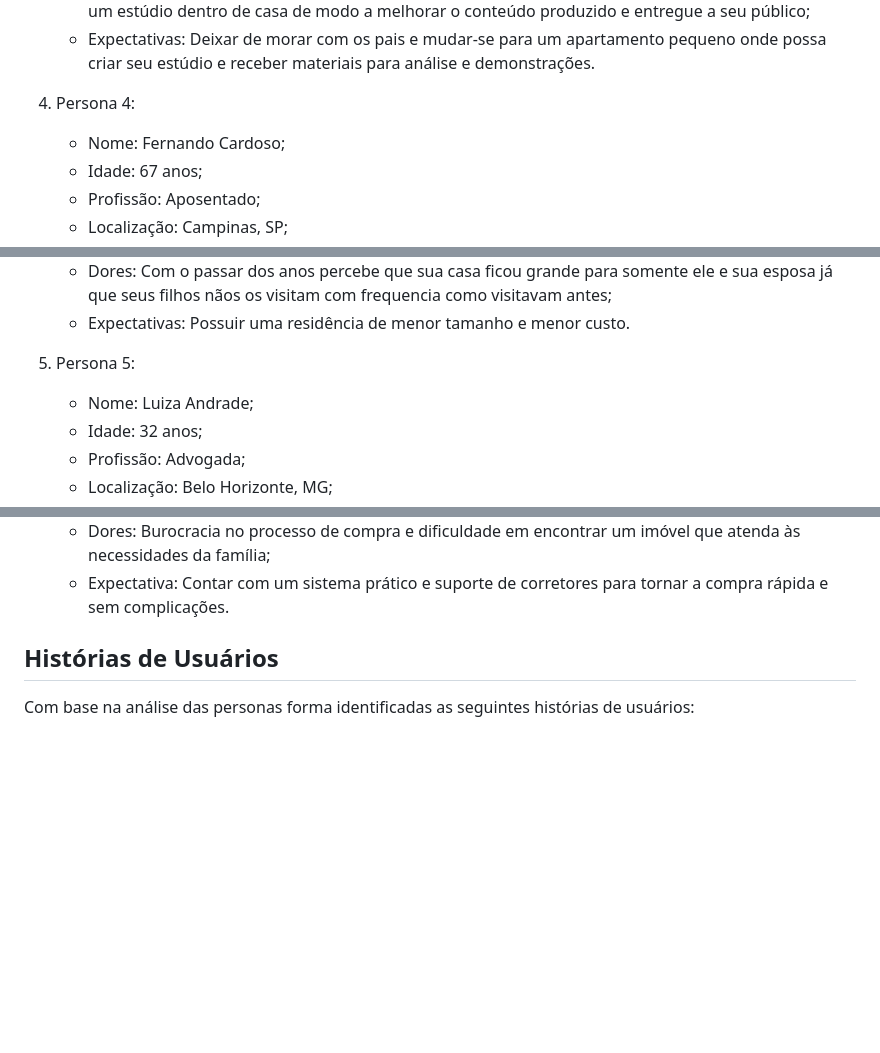
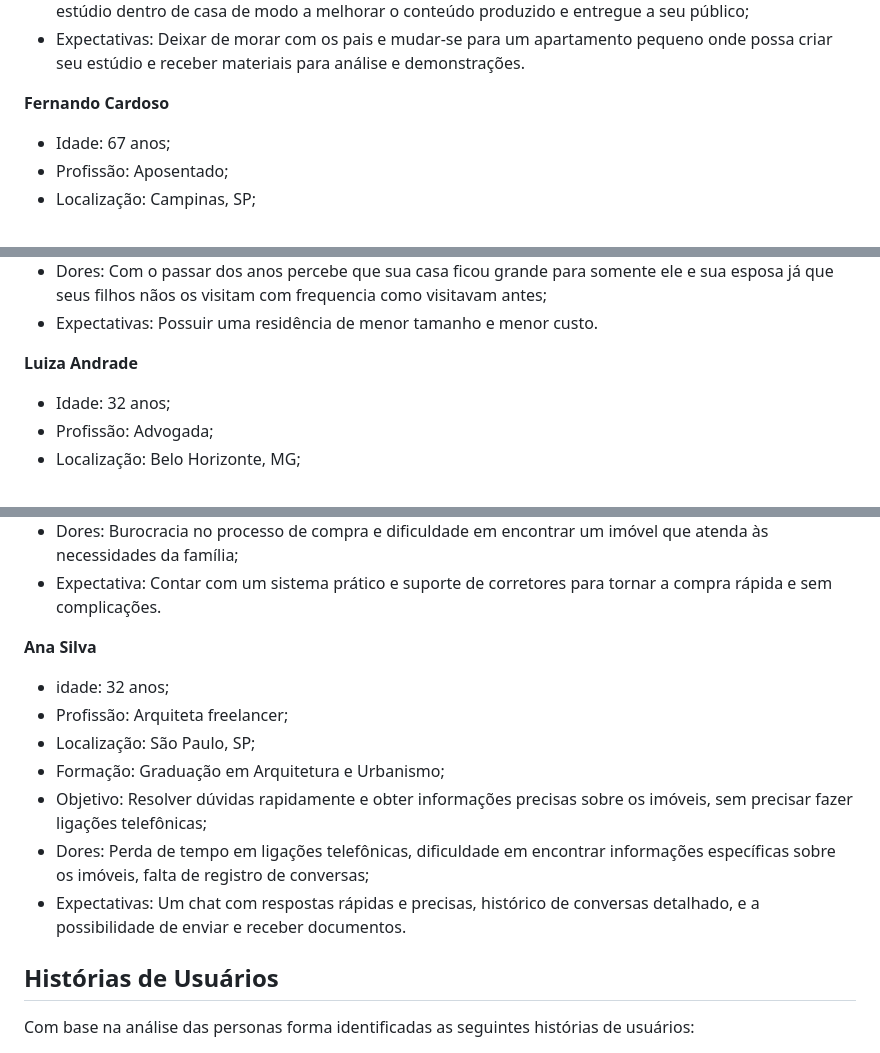
Before and after one commit to wesley-hs/clickimoveis1, a Markdown page: docs/02-Especificação do Projeto.md, 3 parts joined by grey strips. Rendered like a GitHub page; blank space fills up the shorter version.

```diff
--- a/docs/02-Especificação do Projeto.md
+++ b/docs/02-Especificação do Projeto.md
@@ -61,8 +58,7 @@ Lembre-se que você deve ser enumerar e descrever precisamente e personalizada t
    * Dores: Continua morando com os pais em um pequeno apartamento. Sente necessidade de montar um estúdio dentro de casa de modo a melhorar o conteúdo produzido e entregue a seu público;
    * Expectativas: Deixar de morar com os pais e mudar-se para um apartamento pequeno onde possa criar seu estúdio e receber materiais para análise e demonstrações.
 
-4. Persona 4:
-   * Nome: Fernando Cardoso;
+**Fernando Cardoso**
    * Idade: 67 anos;
    * Profissão: Aposentado;
    * Localização: Campinas, SP;
@@ -72,8 +68,7 @@ Lembre-se que você deve ser enumerar e descrever precisamente e personalizada t
    * Dores: Com o passar dos anos percebe que sua casa ficou grande para somente ele e sua esposa já que seus filhos nãos os visitam com frequencia como visitavam antes;
    * Expectativas: Possuir uma residência de menor tamanho e menor custo.
 
-5. Persona 5:
-   * Nome: Luiza Andrade;
+  **Luiza Andrade**
    * Idade: 32 anos;
    * Profissão: Advogada;
    * Localização: Belo Horizonte, MG;
@@ -115,6 +98,15 @@ Lembre-se que você deve ser enumerar e descrever precisamente e personalizada t
    * Descrição: Busca um imóvel espaçoso e bem localizado para oferecer conforto e qualidade de vida à sua família. Ele valoriza segurança, infraestrutura e um processo de compra simples, com suporte especializado. Para facilitar a escolha, deseja uma plataforma que ofereça visitas virtuais e atendimento eficiente;
    * Dores: Burocracia no processo de compra e dificuldade em encontrar um imóvel que atenda às necessidades da família;
    * Expectativa: Contar com um sistema prático e suporte de corretores para tornar a compra rápida e sem complicações.
+
+**Ana Silva**
+  * idade: 32 anos;
+  * Profissão: Arquiteta freelancer;
+  * Localização: São Paulo, SP;
+  * Formação: Graduação em Arquitetura e Urbanismo;
+  * Objetivo: Resolver dúvidas rapidamente e obter informações precisas sobre os imóveis, sem precisar fazer ligações telefônicas;
+  * Dores: Perda de tempo em ligações telefônicas, dificuldade em encontrar informações específicas sobre os imóveis, falta de registro de conversas;
+  * Expectativas: Um chat com respostas rápidas e precisas, histórico de conversas detalhado, e a possibilidade de enviar e receber documentos.
 
 ## Histórias de Usuários
 
```
Also changed, not shown: other parts of docs/02-Especificação do Projeto.md (+6 -21 lines).
